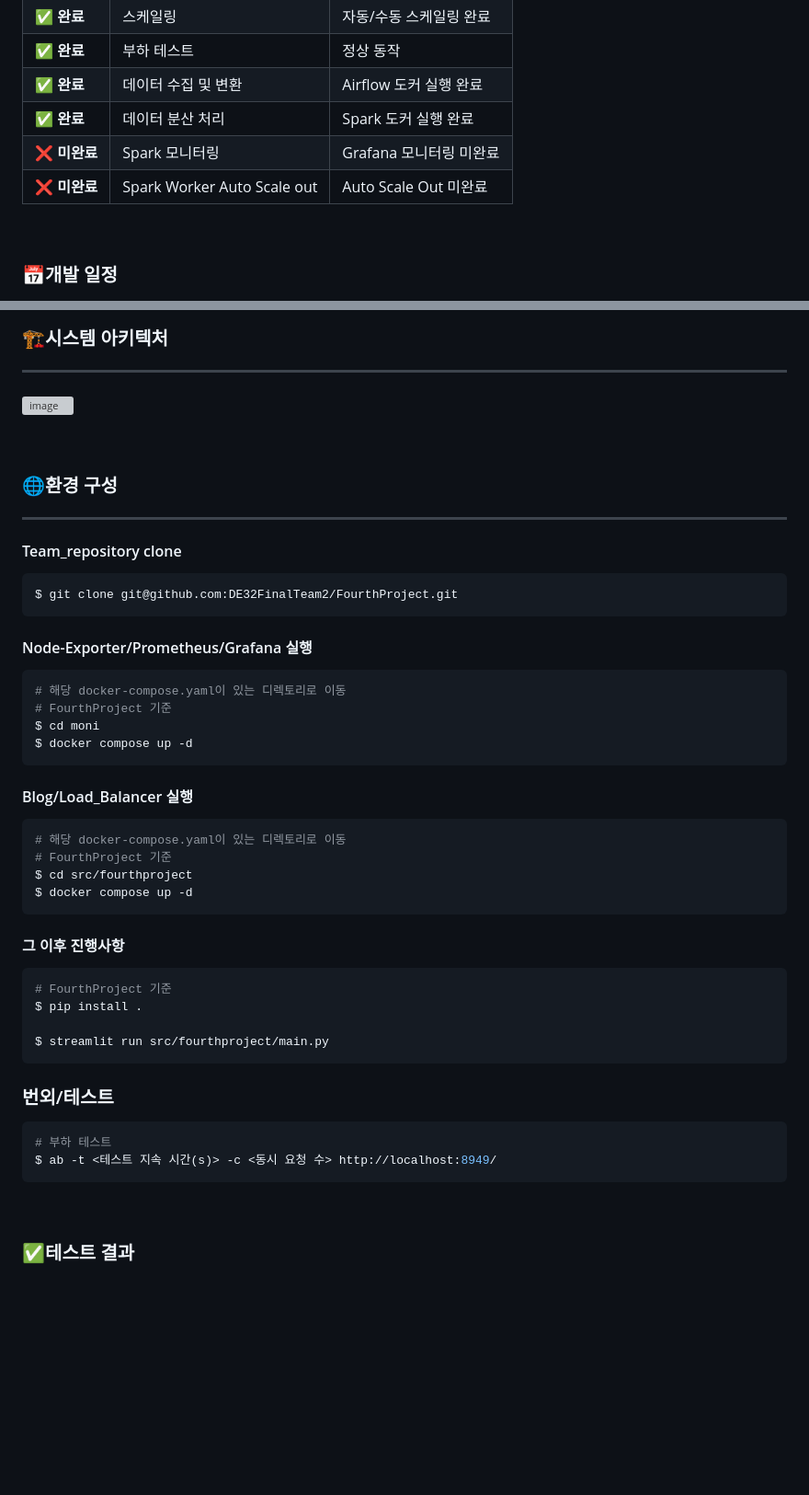
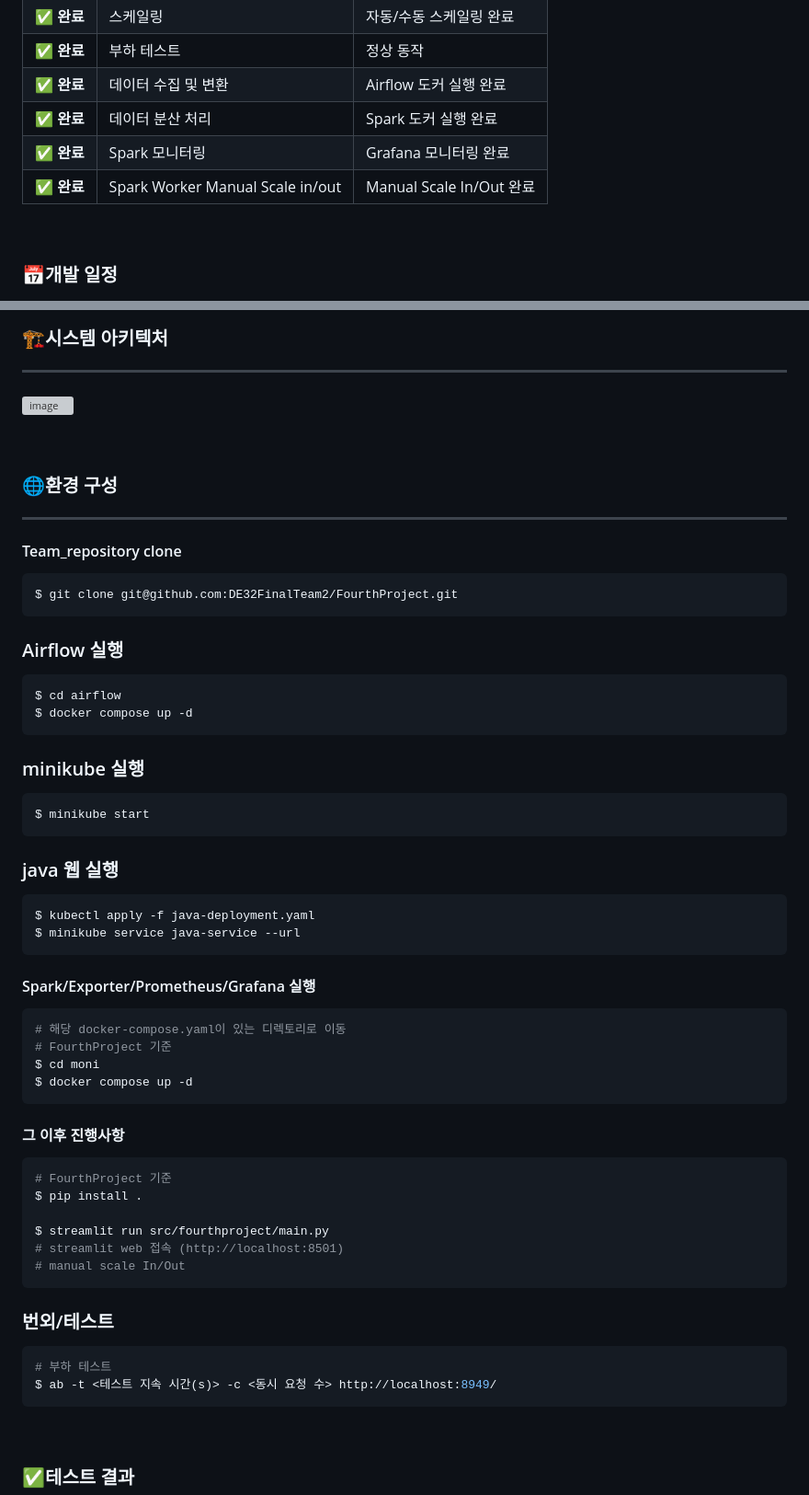
Before and after one commit to DE32FinalTeam2/FourthProject, a Markdown page: README.md, 2 parts joined by grey strips. Shown: that part at 92% size. GitHub-like rendering; blank space fills up the shorter version; grey boxes are pictures that could not be loaded.

Commit message:
add fun, edit readme

````diff
--- a/README.md
+++ b/README.md
@@ -126,8 +126,8 @@
 | **✅ 완료**       | 부하 테스트           | 정상 동작                              |
 | **✅ 완료**       | 데이터 수집 및 변환   | Airflow 도커 실행 완료                  |
 | **✅ 완료**       | 데이터 분산 처리      | Spark 도커 실행 완료                   |
-| **❌ 미완료**     | Spark 모니터링        | Grafana 모니터링 미완료                |
-| **❌ 미완료**     | Spark Worker Auto Scale out | Auto Scale Out 미완료            |
+| **✅ 완료**     | Spark 모니터링        | Grafana 모니터링 완료                |
+| **✅ 완료**     | Spark Worker Manual Scale in/out | Manual Scale In/Out 완료            |
 
 <br/>
 
@@ -164,19 +164,28 @@
 $ git clone git@github.com:DE32FinalTeam2/FourthProject.git
 ```
 
-#### Node-Exporter/Prometheus/Grafana 실행
+### Airflow 실행
+```bash
+$ cd airflow
+$ docker compose up -d
+```
+
+### minikube 실행
+```bash
+$ minikube start
+```
+
+### java 웹 실행
+```bash
+$ kubectl apply -f java-deployment.yaml
+$ minikube service java-service --url
+```
+
+#### Spark/Exporter/Prometheus/Grafana 실행
 ```bash
 # 해당 docker-compose.yaml이 있는 디렉토리로 이동
 # FourthProject 기준
 $ cd moni
-$ docker compose up -d
-```
-
-#### Blog/Load_Balancer 실행
-```bash
-# 해당 docker-compose.yaml이 있는 디렉토리로 이동
-# FourthProject 기준
-$ cd src/fourthproject
 $ docker compose up -d
 ```
 
@@ -186,6 +195,8 @@ $ docker compose up -d
 $ pip install .
 
 $ streamlit run src/fourthproject/main.py
+# streamlit web 접속 (http://localhost:8501)
+# manual scale In/Out
 ```
 
 ### 번외/테스트
@@ -193,6 +204,7 @@ $ streamlit run src/fourthproject/main.py
 # 부하 테스트
 $ ab -t <테스트 지속 시간(s)> -c <동시 요청 수> http://localhost:8949/
 ```
+
 
 <br/>
 
````
Also changed, not shown: other parts of README.md (+3 -3 lines).
